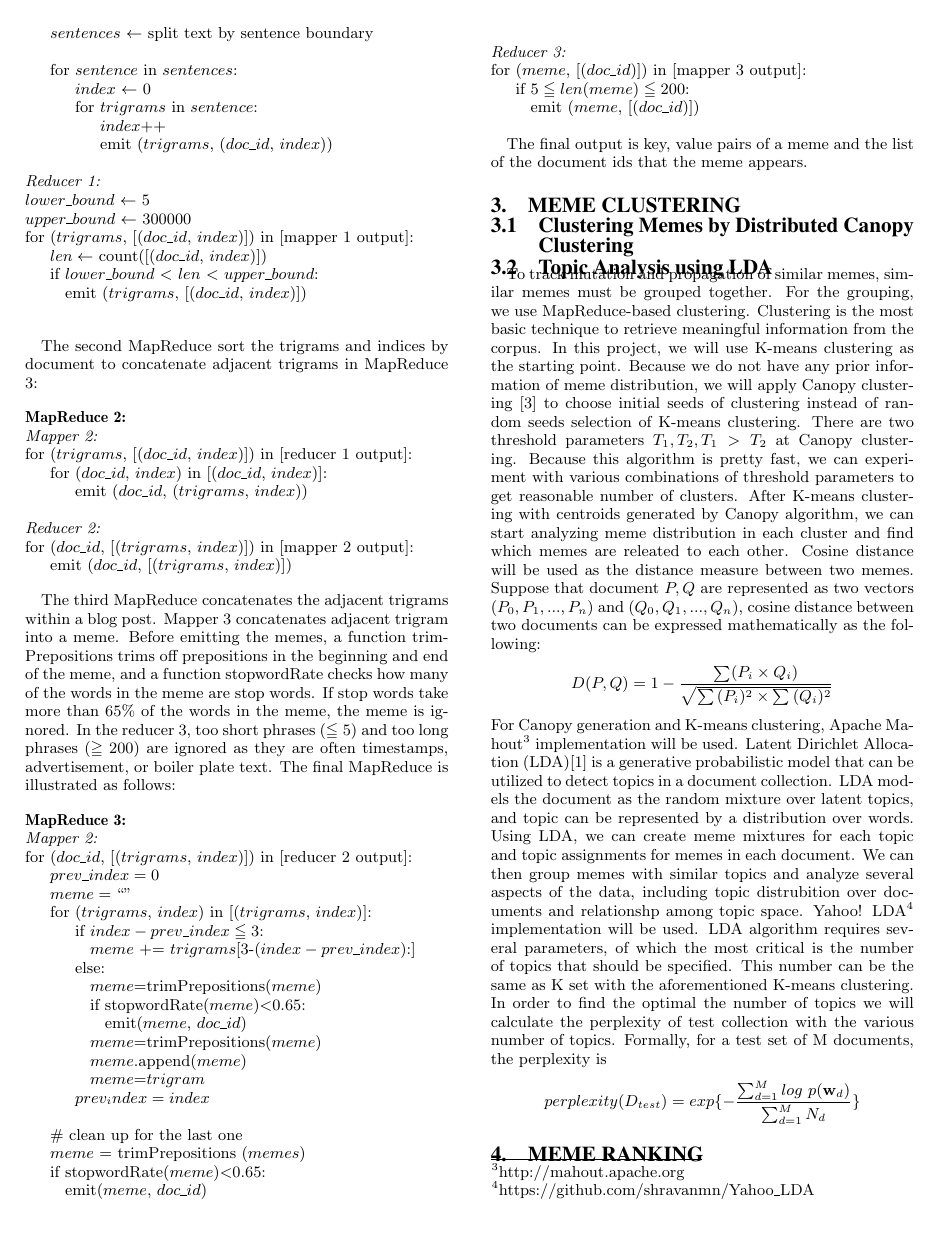
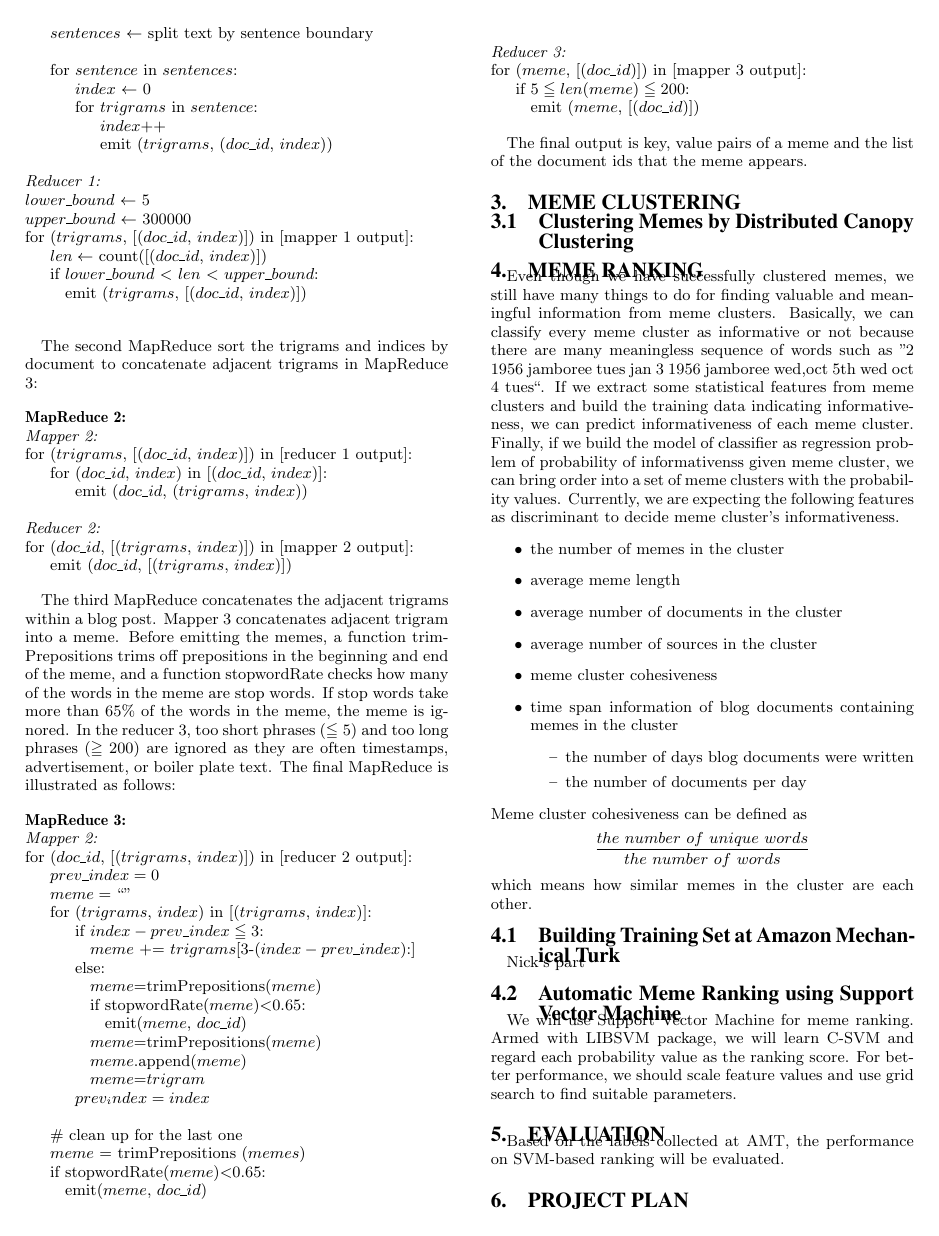
Before and after one commit to hohyon-ryu/DICTA-Memes, a LaTeX paper (20111103 Progress Rerpot/blog-meme.tex): page 2 of 3. Compiled offline with pdfLaTeX.

Commit message:
progress report - jae

```diff
--- a/20111103 Progress Rerpot/blog-meme.tex
+++ b/20111103 Progress Rerpot/blog-meme.tex
@@ -260,28 +260,32 @@ The final output is key, value pairs of a meme and the list of the document ids
 
 
 
-\subsection{Topic Analysis using LDA}
-To track mutation and propagation of similar memes, similar memes must be grouped together. For the grouping, we use MapReduce-based clustering. Clustering is the most basic technique to retrieve meaningful information from the corpus. In this project, we will use K-means clustering as the starting point. Because we do not have any prior information of meme distribution, we will apply Canopy clustering \cite{McCallum2000} to choose initial seeds of clustering instead of random seeds selection of K-means clustering. There are two threshold parameters $T_1,T_2,T_1>T_2$ at Canopy clustering. Because this algorithm is pretty fast, we can experiment with various combinations of threshold parameters to get reasonable number of clusters. After K-means clustering with centroids generated by Canopy algorithm, we can start analyzing meme distribution in each cluster and find which memes are releated to each other.
-Cosine distance will be used as the distance measure between two memes. Suppose that document $P,Q$ are represented as two vectors $(P_0, P_1,...,P_n)$ and $(Q_0, Q_1,...,Q_n)$, cosine distance between two documents can be expressed mathematically as the following:
+\section{Meme Ranking}
+Even though we have successfully clustered memes, we still have many things to do for finding valuable and meaningful information from meme clusters. Basically, we can classify every meme cluster as informative or not because there are many meaningless sequence of words such as ''2 1956 jamboree tues jan 3 1956 jamboree wed,oct 5th wed oct 4 tues``. If we extract some statistical features from meme clusters and build the training data indicating informativeness, we can predict informativeness of each meme cluster. Finally, if we build the model of classifier as regression problem of probability of informativenss given meme cluster, we can bring order into a set of meme clusters with the probability values. Currently, we are expecting the following features as discriminant to decide meme cluster's informativeness.
+\begin{itemize}
+ \item the number of memes in the cluster
+ \item average meme length
+ \item average number of documents in the cluster
+ \item average number of sources in the cluster
+ \item meme cluster cohesiveness
+ \item time span information of blog documents containing memes in the cluster
+  \begin{itemize}
+    \item the number of days blog documents were written
+    \item the number of documents per day
+  \end{itemize}
+\end{itemize}
+Meme cluster cohesiveness can be defined as
 \begin{displaymath}
-D(P,Q)=1-\frac{\sum(P_i \times Q_i)}{\sqrt{\sum{(P_i)^2} \times \sum{(Q_i)^2}}}
+\frac{the\ number\ of\ unique\ words}{the\ number\ of\ words}
 \end{displaymath}
-For Canopy generation and K-means clustering, Apache Mahout\footnote{http://mahout.apache.org} implementation will be used.
-Latent Dirichlet Allocation (LDA)\cite{Blei2003} is a generative probabilistic model that can be utilized to detect topics in a document collection. LDA models the document as the random mixture over latent topics, and topic can be represented by a distribution over words. Using LDA, we can create meme mixtures for each topic and topic assignments for memes in each document. We can then group memes with similar topics and analyze several aspects of the data, including topic distrubition over documents and relationshp among topic space. Yahoo! LDA\footnote{https://github.com/shravanmn/Yahoo\_LDA}  implementation will be used. LDA algorithm requires several parameters, of which the most critical is the number of topics that should be specified. This number can be the same as K set with the aforementioned K-means clustering. In order to find the optimal the number of topics we will calculate the perplexity of test collection with the various number of topics. Formally, for a test set of M documents, the perplexity is
-\begin{displaymath}
- perplexity(D_{test})=exp\{-\frac{\sum_{d=1}^M log\ p(\mathbf{w}_d)}{\sum_{d=1}^M N_d}\}
-\end{displaymath}
-
-\section{Meme Ranking}
+which means how similar memes in the cluster are each other.
 
 \subsection{Building Training Set at Amazon Mechanical Turk}
 
 Nick's part
 
 \subsection{Automatic Meme Ranking using Support Vector Machine}
-
-Jae's part
-
+We will use Support Vector Machine for meme ranking. Armed with LIBSVM package, we will learn C-SVM and regard each probability value as the ranking score. For better performance, we should scale feature values and use grid search to find suitable parameters.
 
 \section{Evaluation}
 
```
